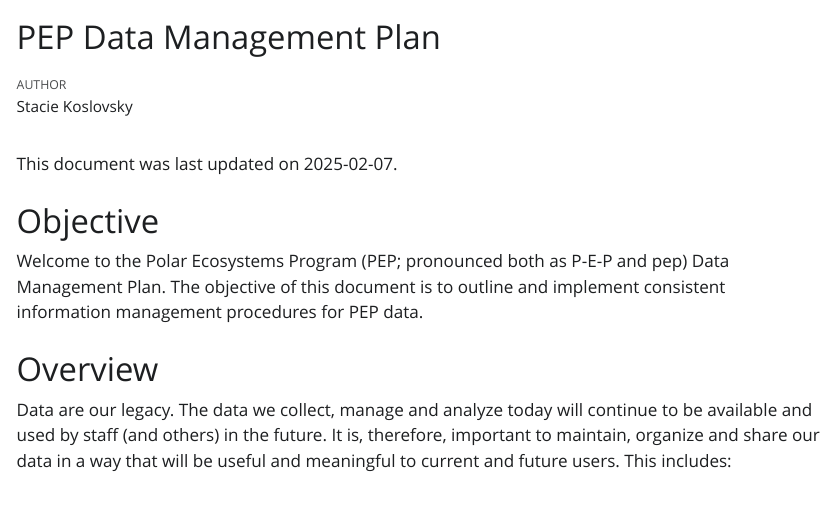
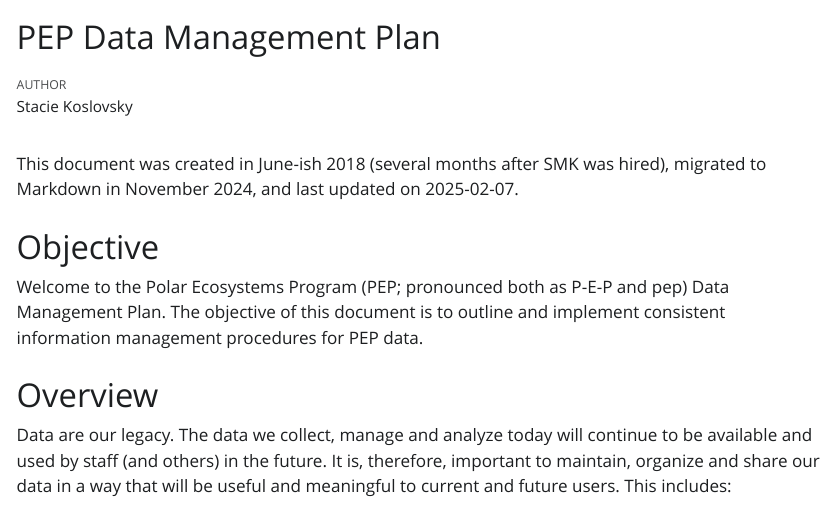
Before and after one commit to staciekoslovsky-noaa/PEP_DataMgmtPlan, a Quarto document (PEP_DataMgmtPlan.qmd): the page in a window 1100 px wide, from its top. The pictures show the output file PEP_DataMgmtPlan.html that the author committed with the source, opened offline; folded parts are opened; Quarto's library style sheets are replaced by a plain one without menus; long lines of code are wrapped.

Commit message:
Updates to last updated section

````diff
--- a/PEP_DataMgmtPlan.qmd
+++ b/PEP_DataMgmtPlan.qmd
@@ -10,7 +10,7 @@ format: html
 knitr::opts_chunk$set(echo = FALSE, warning = FALSE, message = FALSE)
 ```
 
-This document was last updated on `r Sys.Date()`.
+This document was created in June-ish 2018 (several months after SMK was hired), migrated to Markdown in November 2024, and last updated on `r Sys.Date()`.
 
 # Objective
 
````
Also changed, not shown: PEP_DataMgmtPlan.html, PEP_DataMgmtPlan.qmd (6 more changed lines).
